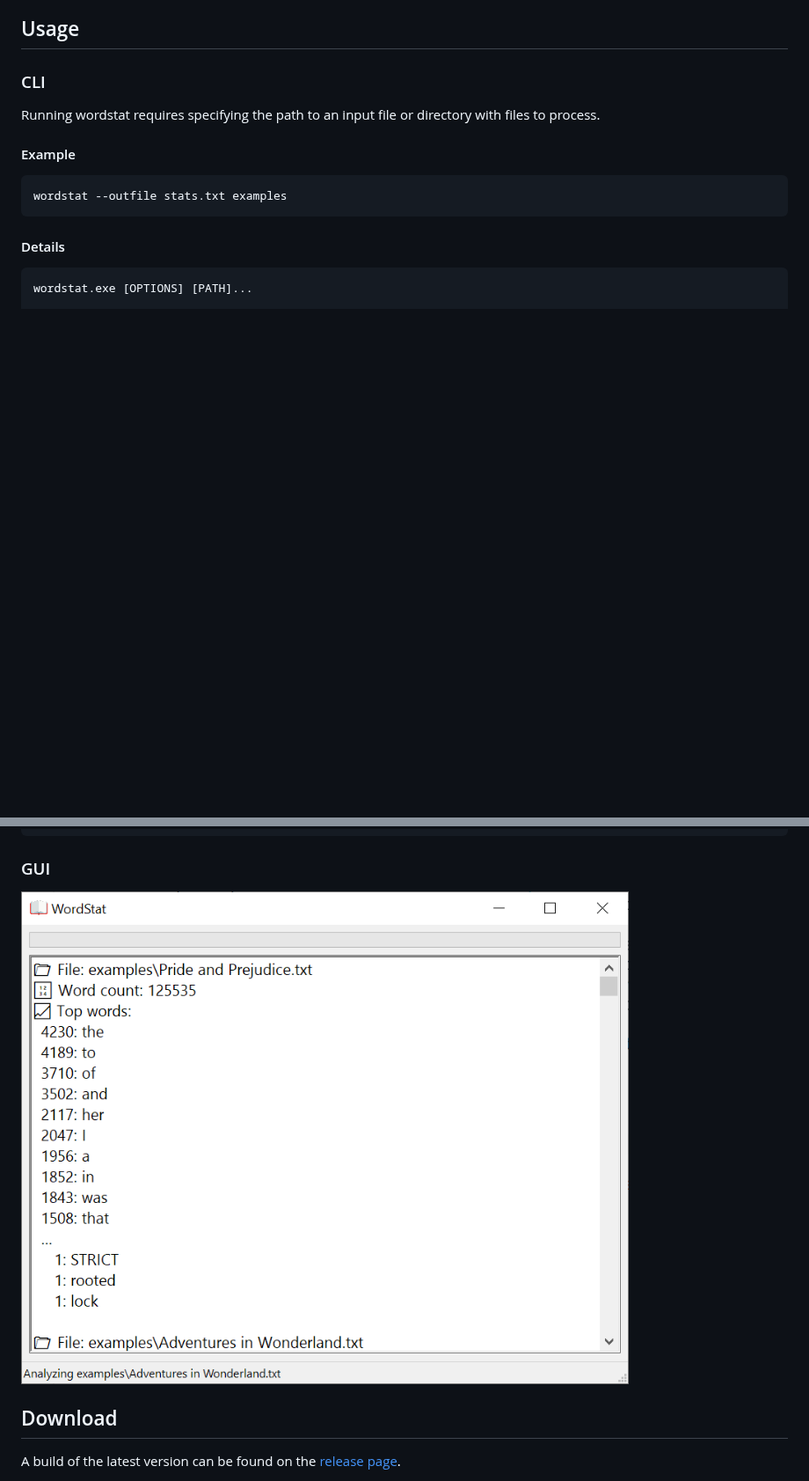
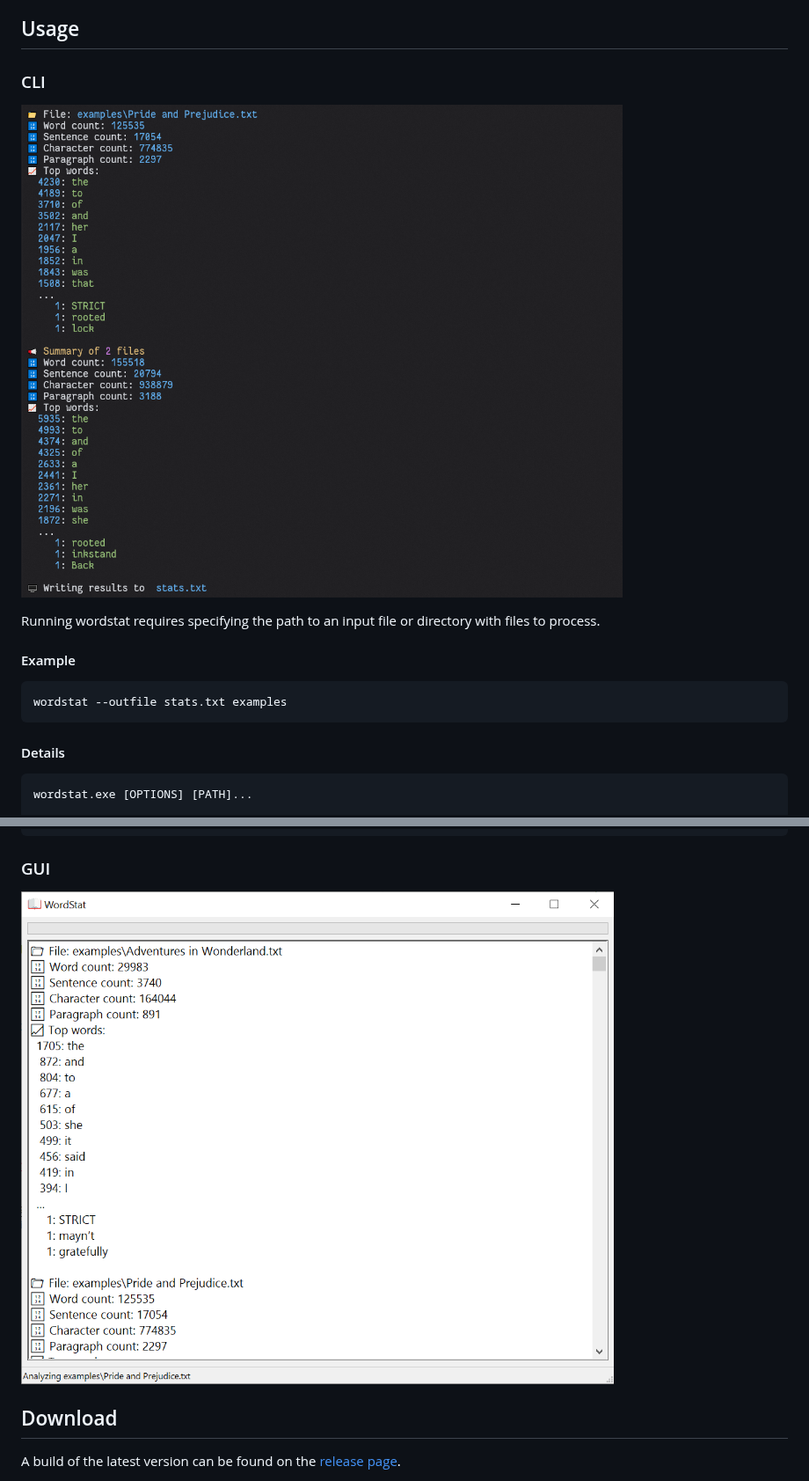
Before and after one commit to Systemcluster/wordstat, a Markdown page: README.md, 2 parts joined by grey strips. Shown at 88% size. Rendered like a GitHub page; pictures changed too: resources/cli.png (added), resources/gui.png; blank space fills up the shorter version.

```diff
--- a/README.md
+++ b/README.md
@@ -5,6 +5,8 @@ Simple tool to quickly count the frequency of words in a file or collection of f
 ## Usage
 
 ### CLI
+
+![GUI](./resources/cli.png)
 
 Running wordstat requires specifying the path to an input file or directory with files to process.
 
```
Also changed, not shown: 3 other files.
